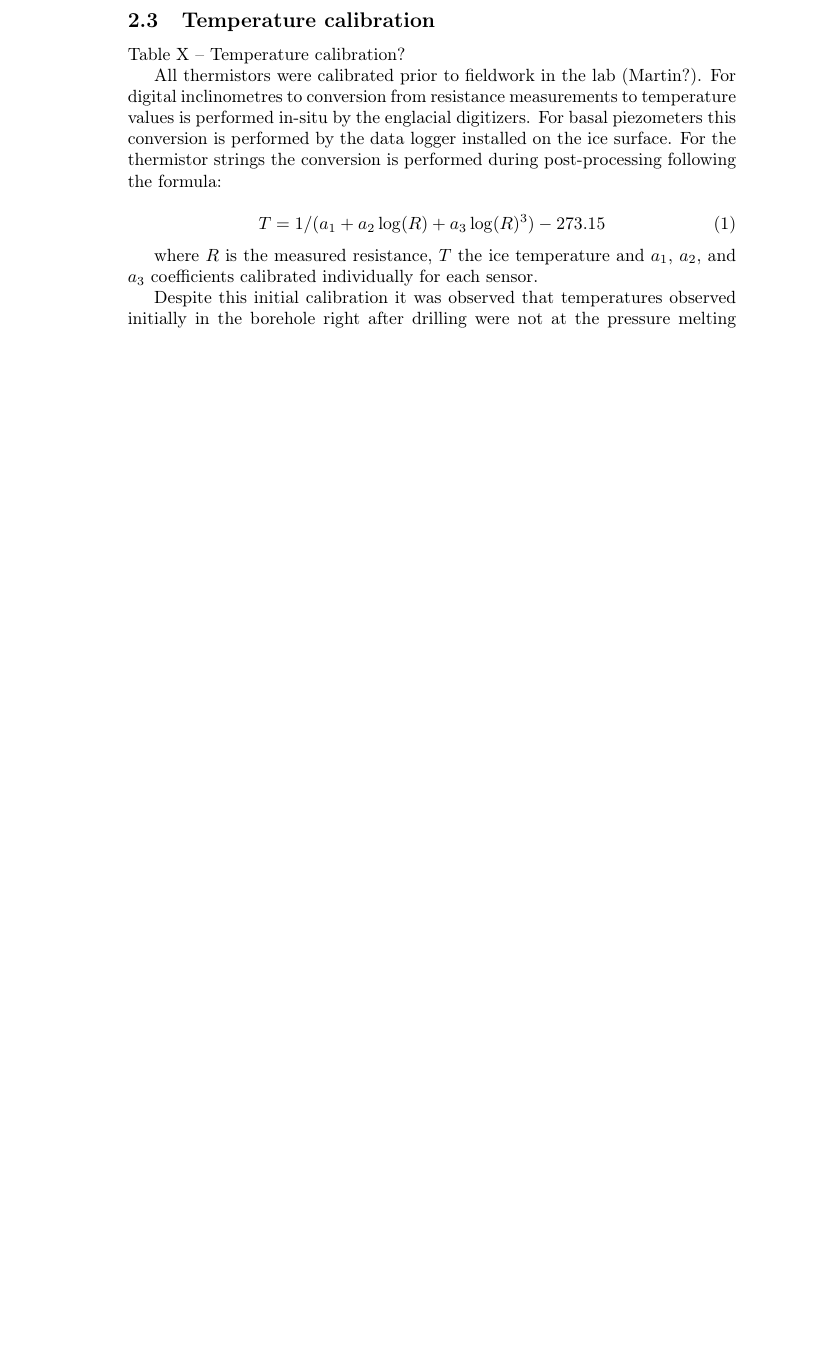
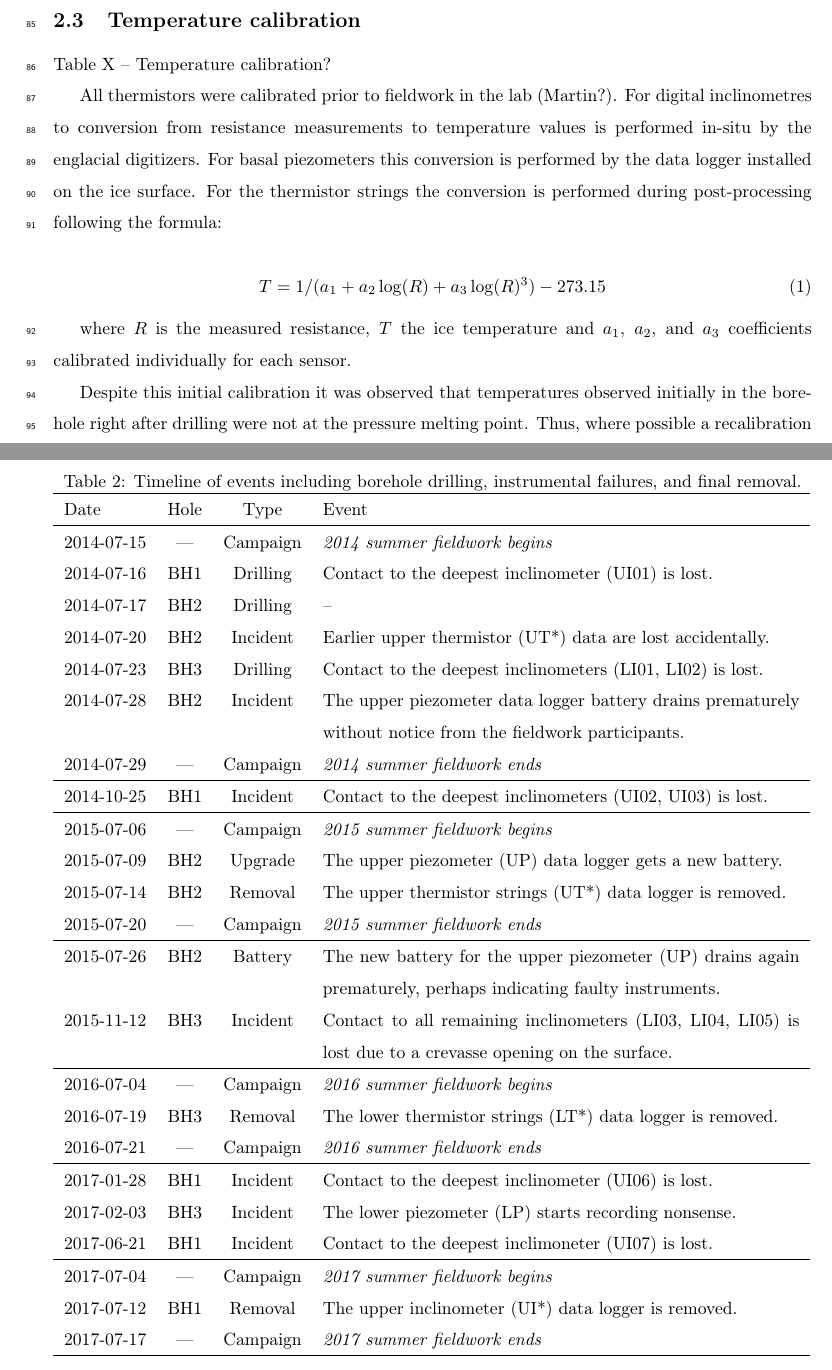
Before and after one commit to juseg/bowdoin, a LaTeX paper (articles/temperature/bowdoin-temperature.tex): part of page 3 of 6 before the commit and two parts of pages 4 and 8 of 8 after it, the two joined at a grey line, cut so that both start at the same text, the shorter picture padded with empty space. Compiled offline with pdfLaTeX.

Commit message:
Add a table with a long list of events.

```diff
--- a/articles/temperature/bowdoin-temperature.tex
+++ b/articles/temperature/bowdoin-temperature.tex
@@ -1,10 +1,17 @@
-\documentclass{article}
+\documentclass[utf8]{article}
 
 \usepackage{authblk}
 \usepackage[T1]{fontenc}
 \usepackage[utf8]{inputenc}
 \usepackage[pdftex]{xcolor}
 \usepackage[pdftex]{graphicx}
+%\usepackage[authoryear,round]{natbib}
+
+% review mode
+\usepackage{geometry}
+\usepackage{lineno}
+\linenumbers
+\linespread{1.5}
 
 \graphicspath{{../../figures/}}
 
@@ -298,6 +305,66 @@
       \end{tabular}}
     \end{table}
 
+    \begin{table}
+      \caption{%
+        Timeline of events including borehole drilling, instrumental failures,
+        and final removal.}
+      \label{tab:timeline}
+      {\begin{tabular}{lccp{95mm}}
+        \hline
+        Date       & Hole & Type      & Event \\
+        \hline
+        2014-07-15 & ---  & Campaign & \emph{2014 summer fieldwork begins} \\
+        2014-07-16 & BH1  & Drilling & Contact to the deepest inclinometer
+                                       (UI01) is lost. \\
+        2014-07-17 & BH2  & Drilling & -- \\
+        2014-07-20 & BH2  & Incident & Earlier upper thermistor (UT*) data are
+                                       lost accidentally. \\
+        2014-07-23 & BH3  & Drilling & Contact to the deepest inclinometers
+                                       (LI01, LI02) is lost. \\
+        2014-07-28 & BH2  & Incident & The upper piezometer data logger battery
+                                       drains prematurely without notice from
+                                       the fieldwork participants. \\
+        2014-07-29 & ---  & Campaign & \emph{2014 summer fieldwork ends} \\
+        \hline
+        2014-10-25 & BH1  & Incident & Contact to the deepest inclinometers
+                                       (UI02, UI03) is lost. \\
+        \hline
+        2015-07-06 & ---  & Campaign & \emph{2015 summer fieldwork begins} \\
+        2015-07-09 & BH2  & Upgrade  & The upper piezometer (UP) data logger
+                                       gets a new battery. \\
+        2015-07-14 & BH2  & Removal  & The upper thermistor strings (UT*) data
+                                       logger is removed. \\
+        2015-07-20 & ---  & Campaign & \emph{2015 summer fieldwork ends} \\
+        \hline
+        2015-07-26 & BH2  & Battery  & The new battery for the upper piezometer
+                                       (UP) drains again prematurely, perhaps
+                                       indicating faulty instruments. \\
+        2015-11-12 & BH3  & Incident & Contact to all remaining inclinometers
+                                       (LI03, LI04, LI05) is lost due to
+                                       a crevasse opening on the surface. \\
+        \hline
+        2016-07-04 & ---  & Campaign & \emph{2016 summer fieldwork begins} \\
+        2016-07-19 & BH3  & Removal  & The lower thermistor strings (LT*) data
+                                       logger is removed. \\
+        2016-07-21 & ---  & Campaign & \emph{2016 summer fieldwork ends} \\
+        \hline
+        2017-01-28 & BH1  & Incident & Contact to the deepest inclinometer
+                                       (UI06) is lost. \\
+        2017-02-03 & BH3  & Incident & The lower piezometer (LP) starts
+                                       recording nonsense. \\
+        2017-06-21 & BH1  & Incident & Contact to the deepest inclimoneter
+                                       (UI07) is lost. \\
+        \hline
+        2017-07-04 & ---  & Campaign & \emph{2017 summer fieldwork begins} \\
+        2017-07-12 & BH1  & Removal  & The upper inclinometer (UI*) data logger
+                                       is removed. \\
+        2017-07-17 & ---  & Campaign & \emph{2017 summer fieldwork ends} \\
+        \hline
+      \end{tabular}}
+    \end{table}
+
+
 % ======================================================================
 \end{document}
 % ======================================================================
```
